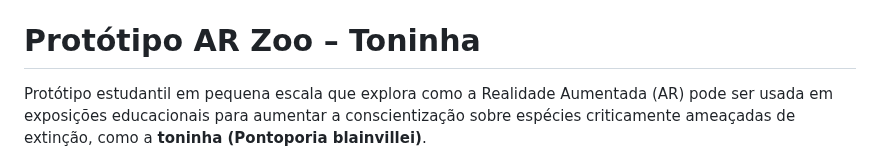
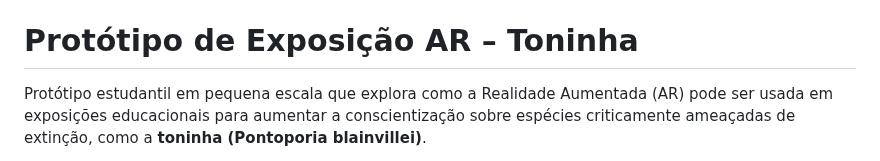
Before and after one commit to borgeswbo/AR-Zoo, a Markdown page: README.pt-br.md, the part around one of its changes. Drawn GitHub-style.

```diff
--- a/README.pt-br.md
+++ b/README.pt-br.md
@@ -2,6 +2,6 @@
 [![lang: pt-br](https://img.shields.io/badge/lang-pt--br-brightgreen.svg)](README.pt-br.md)
 
-# Protótipo AR Zoo – Toninha
+# Protótipo de Exposição AR – Toninha
 
 Protótipo estudantil em pequena escala que explora como a Realidade Aumentada (AR) pode ser usada em exposições educacionais para aumentar a conscientização sobre espécies criticamente ameaçadas de extinção, como a **toninha (Pontoporia blainvillei)**.
 
```
Also changed, not shown: other parts of README.pt-br.md (+2 -2 lines).
